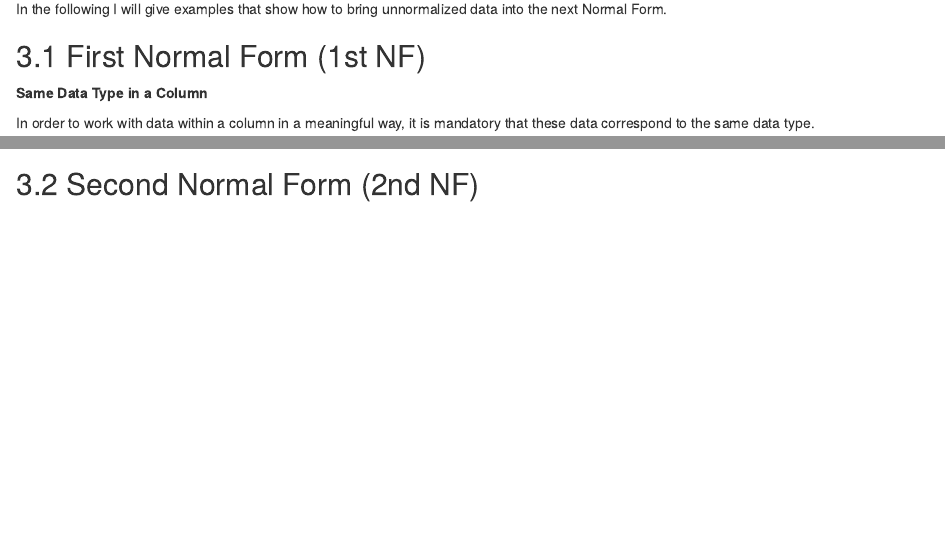
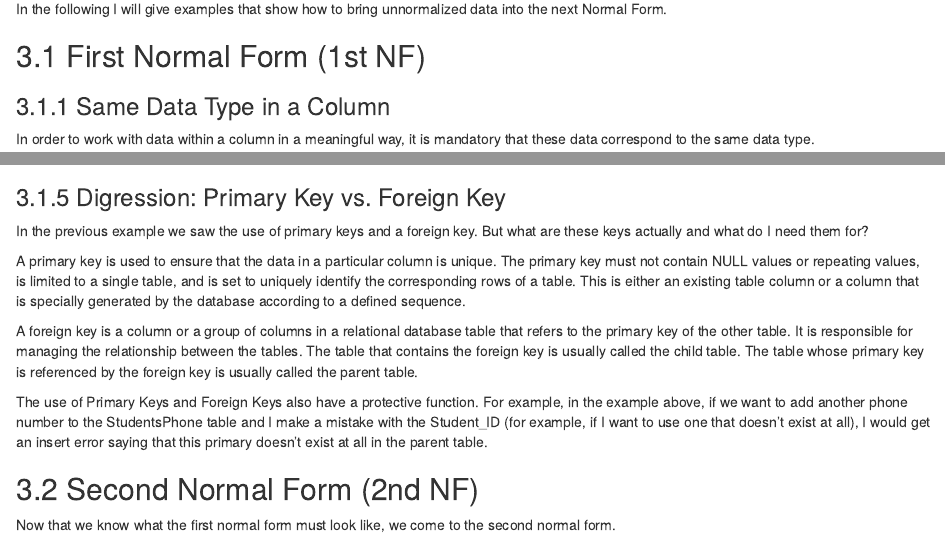
Before and after one commit to MFuchs1989/Bdown-SQL, an R Markdown document (content/post/2021-05-16-normalization-of-databases.Rmd): the page in a window 1100 px wide, from 1100 px down, and a second part further down, joined at a grey line. Rendered offline with R 4.5, knitr and Pandoc, with nearby package versions; drawn as R Markdown's standard HTML page in place of the format the file asks for.

Commit message:
final first nf

```diff
--- a/content/post/2021-05-16-normalization-of-databases.Rmd
+++ b/content/post/2021-05-16-normalization-of-databases.Rmd
@@ -79,7 +79,7 @@ In the following I will give examples that show how to bring unnormalized data i
 ## 3.1 First Normal Form (1st NF)
 
 
-**Same Data Type in a Column**
+### 3.1.1 Same Data Type in a Column
 
 In order to work with data within a column in a meaningful way, it is mandatory that these data correspond to the same data type.
 
@@ -107,9 +107,25 @@ Individual Observations must be identifiable. A good solution to the problem at
 ![](/post/2021-05-16-normalization-of-databases_files/p22p4.png)
 
 
+### 3.1.5 Digression: Primary Key vs. Foreign Key
+
+In the previous example we saw the use of primary keys and a foreign key. But what are these keys actually and what do I need them for?
+
+
+
+A primary key is used to ensure that the data in a particular column is unique. The primary key must not contain NULL values or repeating values, is limited to a single table, and is set to uniquely identify the corresponding rows of a table. This is either an existing table column or a column that is specially generated by the database according to a defined sequence.
+
+A foreign key is a column or a group of columns in a relational database table that refers to the primary key of the other table. It is responsible for managing the relationship between the tables. The table that contains the foreign key is usually called the child table. The table whose primary key is referenced by the foreign key is usually called the parent table.
+
+
+The use of Primary Keys and Foreign Keys also have a protective function. For example, in the example above, if we want to add another phone number to the StudentsPhone table and I make a mistake with the Student_ID (for example, if I want to use one that doesn't exist at all), I would get an insert error saying that this primary doesn't exist at all in the parent table.
+
+
+
+
 ## 3.2 Second Normal Form (2nd NF)
 
-
+Now that we know what the first normal form must look like, we come to the second normal form.
 
 
 
```
Also changed, not shown: content/post/2021-05-16-normalization-of-databases.html, content/post/2021-05-16-normalization-of-databases.Rmd (6 more changed lines).
